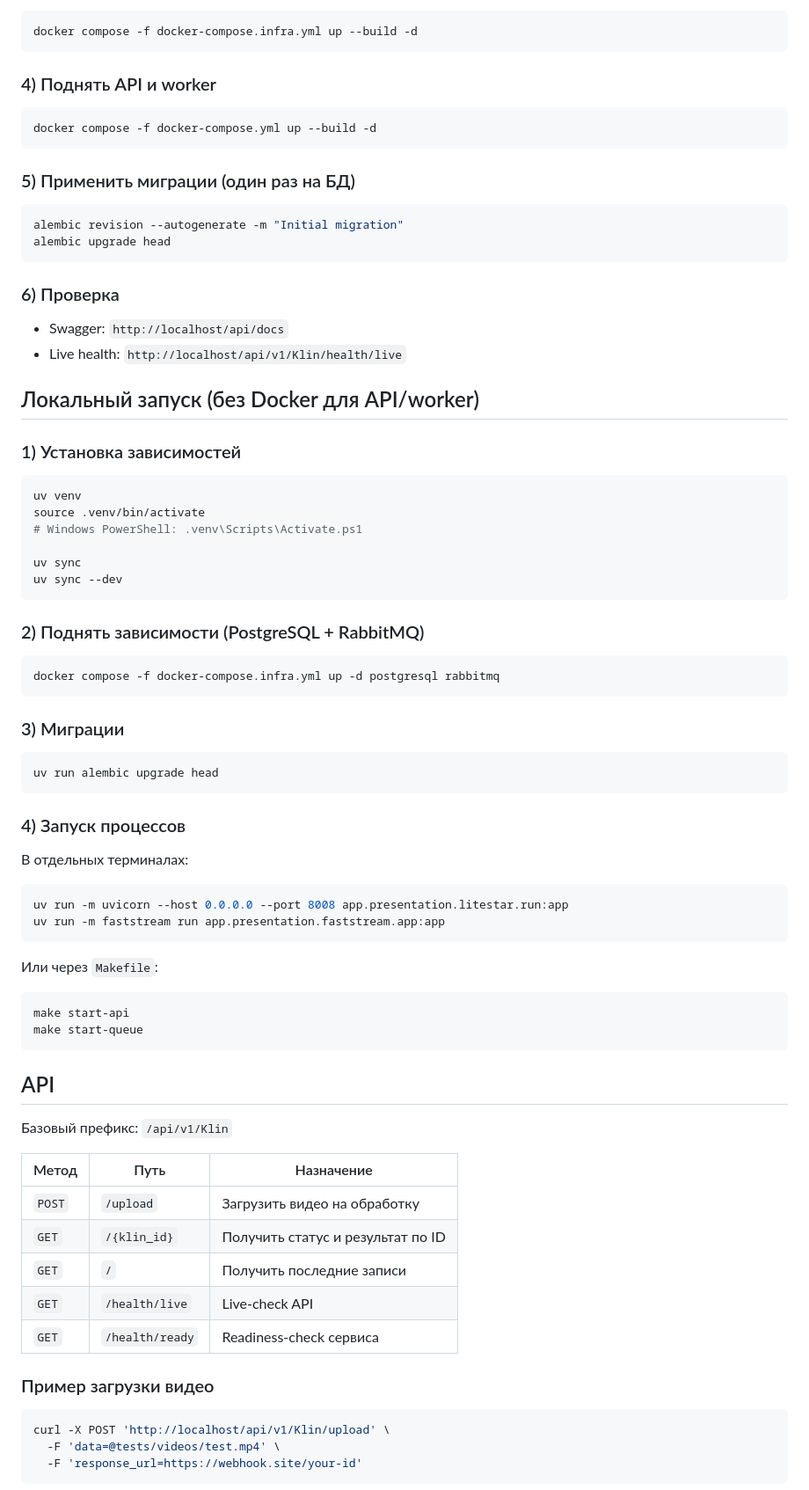
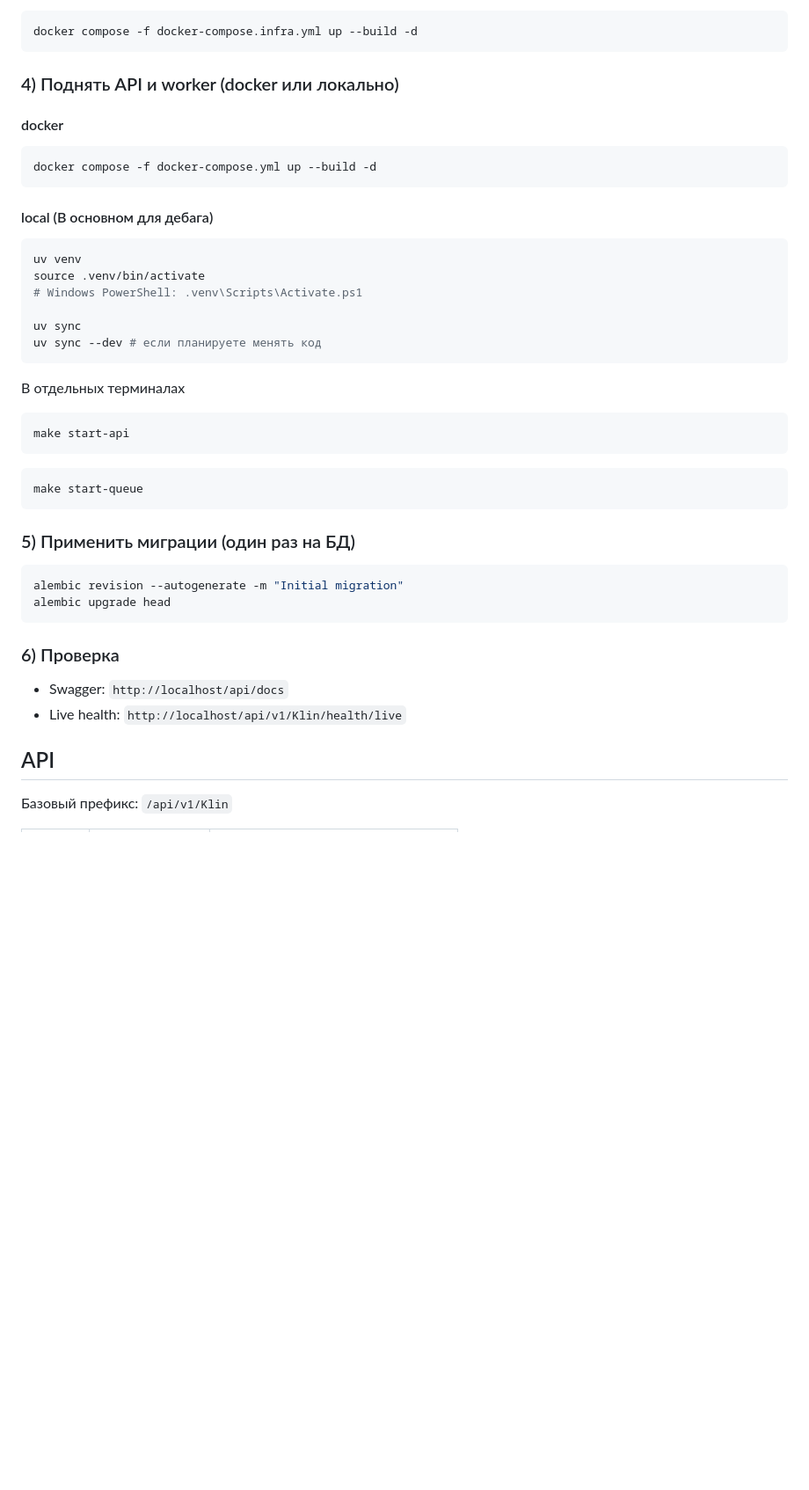
Before and after one commit to BookWormDevid/KLIN, a Markdown page: README.md, the part around one of its changes. Shown at 88% size. GitHub-like rendering; blank space fills up the shorter version.

Commit message:
Revise README for clarity and structure
Updated the README to improve clarity and structure, including changes to the quick start section and local setup instructions.

````diff
--- a/README.md
+++ b/README.md
@@ -94,10 +85,30 @@ docker compose -f docker-compose.infra.yml up -d postgresql rabbitmq triton
 docker compose -f docker-compose.infra.yml up --build -d
 ```
 
-### 4) Поднять API и worker
+### 4) Поднять API и worker (docker или локально)
+
+
+#### docker
+```bash
+docker compose -f docker-compose.yml up --build -d
+```
+
+#### local (В основном для дебага)
+```bash
+uv venv
+source .venv/bin/activate
+# Windows PowerShell: .venv\Scripts\Activate.ps1
+
+uv sync
+uv sync --dev # если планируете менять код
+```
+В отдельных терминалах
+```bash
+make start-api
+```
 
 ```bash
-docker compose -f docker-compose.yml up --build -d
+make start-queue
 ```
 
 ### 5) Применить миграции (один раз на БД)
@@ -112,64 +123,7 @@ alembic upgrade head
 - Swagger: `http://localhost/api/docs`
 - Live health: `http://localhost/api/v1/Klin/health/live`
 
-## Локальный запуск (без Docker для API/worker)
-
-### 1) Установка зависимостей
-
-```bash
-uv venv
-source .venv/bin/activate
-# Windows PowerShell: .venv\Scripts\Activate.ps1
-
-uv sync
-uv sync --dev
-```
-
-### 2) Поднять зависимости (PostgreSQL + RabbitMQ)
-
-```bash
-docker compose -f docker-compose.infra.yml up -d postgresql rabbitmq
-```
-
-### 3) Миграции
-
-```bash
-uv run alembic upgrade head
-```
-
-### 4) Запуск процессов
-
-В отдельных терминалах:
-
-```bash
-uv run -m uvicorn --host 0.0.0.0 --port 8008 app.presentation.litestar.run:app
-uv run -m faststream run app.presentation.faststream.app:app
-```
-
-Или через `Makefile`:
-
-```bash
-make start-api
-make start-queue
-```
-
 ## API
 
 Базовый префикс: `/api/v1/Klin`
 
-| Метод | Путь | Назначение |
-|---|---|---|
-| `POST` | `/upload` | Загрузить видео на обработку |
-| `GET` | `/{klin_id}` | Получить статус и результат по ID |
-| `GET` | `/` | Получить последние записи |
-| `GET` | `/health/live` | Live-check API |
-| `GET` | `/health/ready` | Readiness-check сервиса |
-
-### Пример загрузки видео
-
-```bash
-curl -X POST 'http://localhost/api/v1/Klin/upload' \
-  -F 'data=@tests/videos/test.mp4' \
-  -F 'response_url=https://webhook.site/your-id'
-```
-
````
Also changed, not shown: other parts of README.md (+8 -28 lines).
